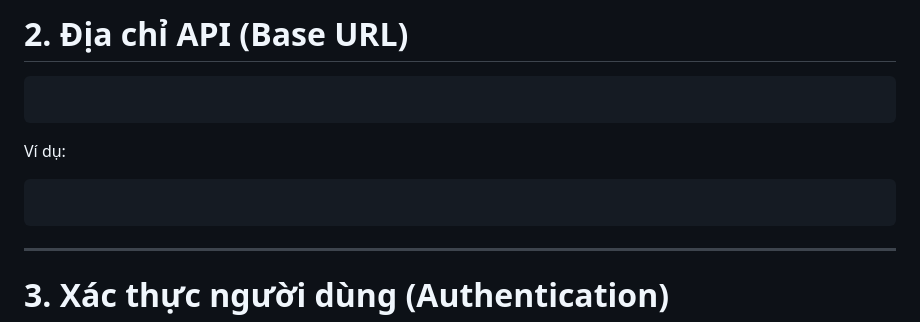
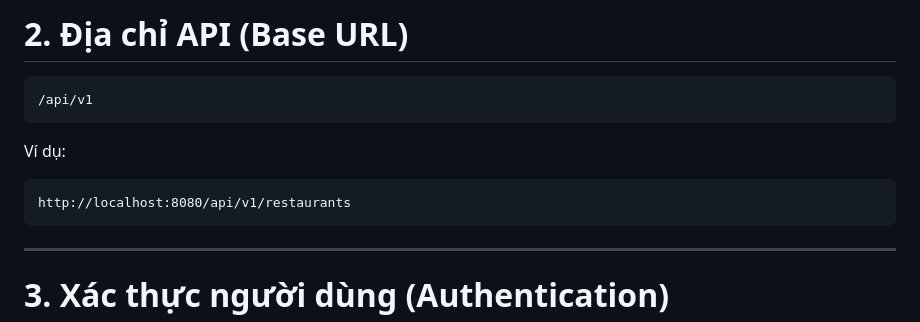
Before and after one commit to AnhNgan123-source/Food-Delivery-Platform, a Markdown page: docs/api-docs.md, the part around the change. Drawn GitHub-style.

````diff
--- a/docs/api-docs.md
+++ b/docs/api-docs.md
@@ -52,13 +52,13 @@ Admin quản lý toàn bộ hệ thống:
 # 2. Địa chỉ API (Base URL)
 
 ```
-
+/api/v1
 ```
 
 Ví dụ:
 
 ```
-
+http://localhost:8080/api/v1/restaurants
 ```
 
 ---
````
